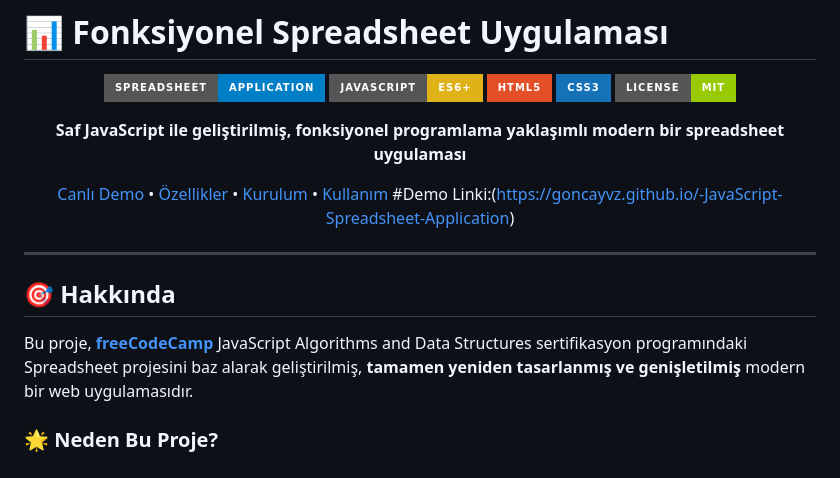
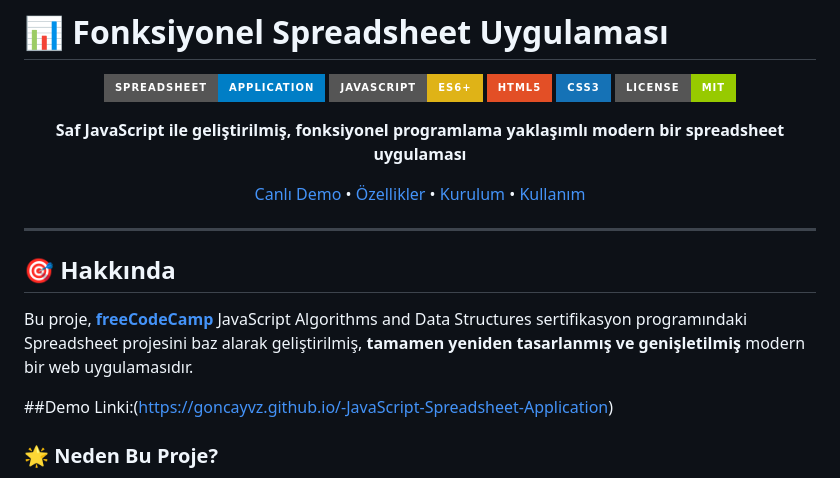
Before and after one commit to Goncayvz/-JavaScript-Spreadsheet-Application, a Markdown page: README.md, the part around the change. GitHub-like rendering; badges without logos.

```diff
--- a/README.md
+++ b/README.md
@@ -11,8 +11,6 @@
 **Saf JavaScript ile geliştirilmiş, fonksiyonel programlama yaklaşımlı modern bir spreadsheet uygulaması**
 
 [Canlı Demo](#-canlı-demo) • [Özellikler](#-özellikler) • [Kurulum](#-kurulum) • [Kullanım](#-kullanım)
-#Demo
- Linki:(https://goncayvz.github.io/-JavaScript-Spreadsheet-Application)
 </div>
 
 ---
@@ -20,6 +18,9 @@
 ## 🎯 Hakkında
 
 Bu proje, **[freeCodeCamp](https://www.freecodecamp.org/)** JavaScript Algorithms and Data Structures sertifikasyon programındaki Spreadsheet projesini baz alarak geliştirilmiş, **tamamen yeniden tasarlanmış ve genişletilmiş** modern bir web uygulamasıdır.
+
+##Demo
+ Linki:(https://goncayvz.github.io/-JavaScript-Spreadsheet-Application)
 
 ### 🌟 Neden Bu Proje?
 
```
